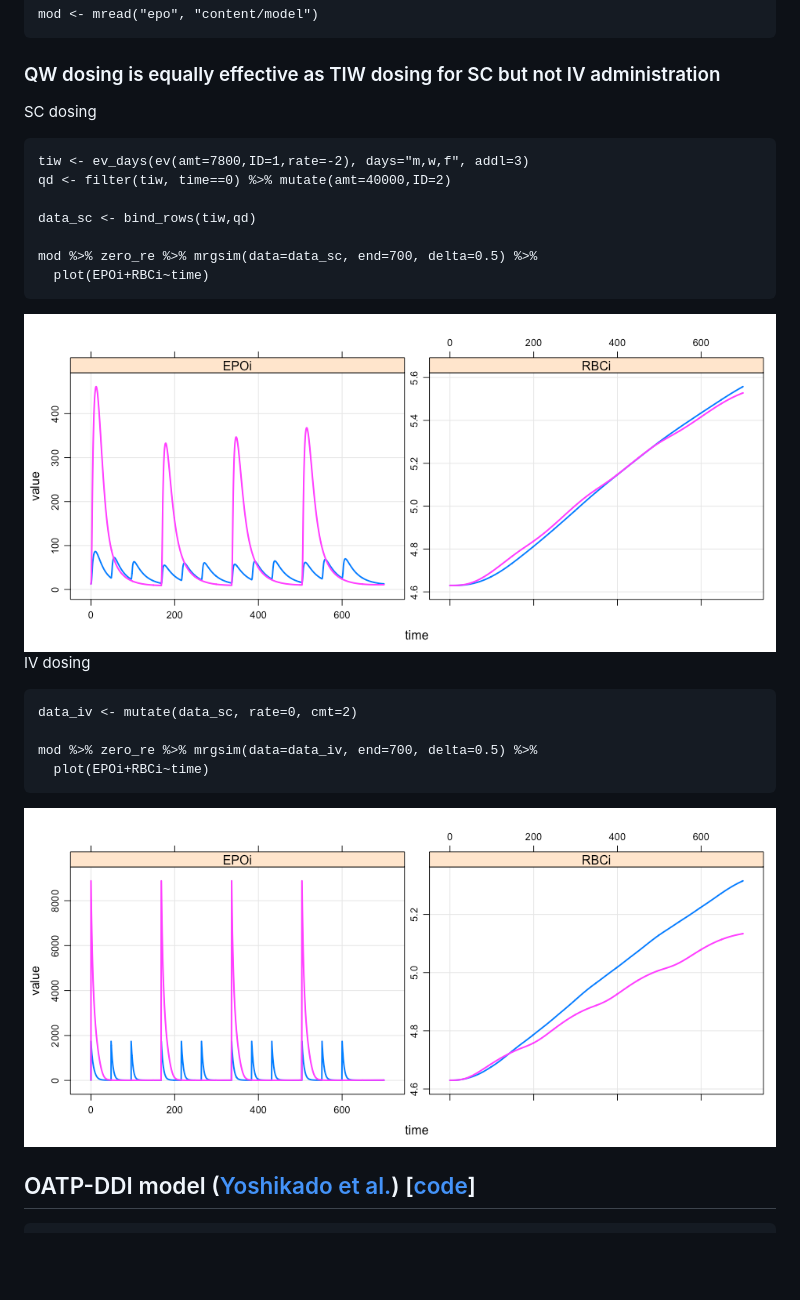
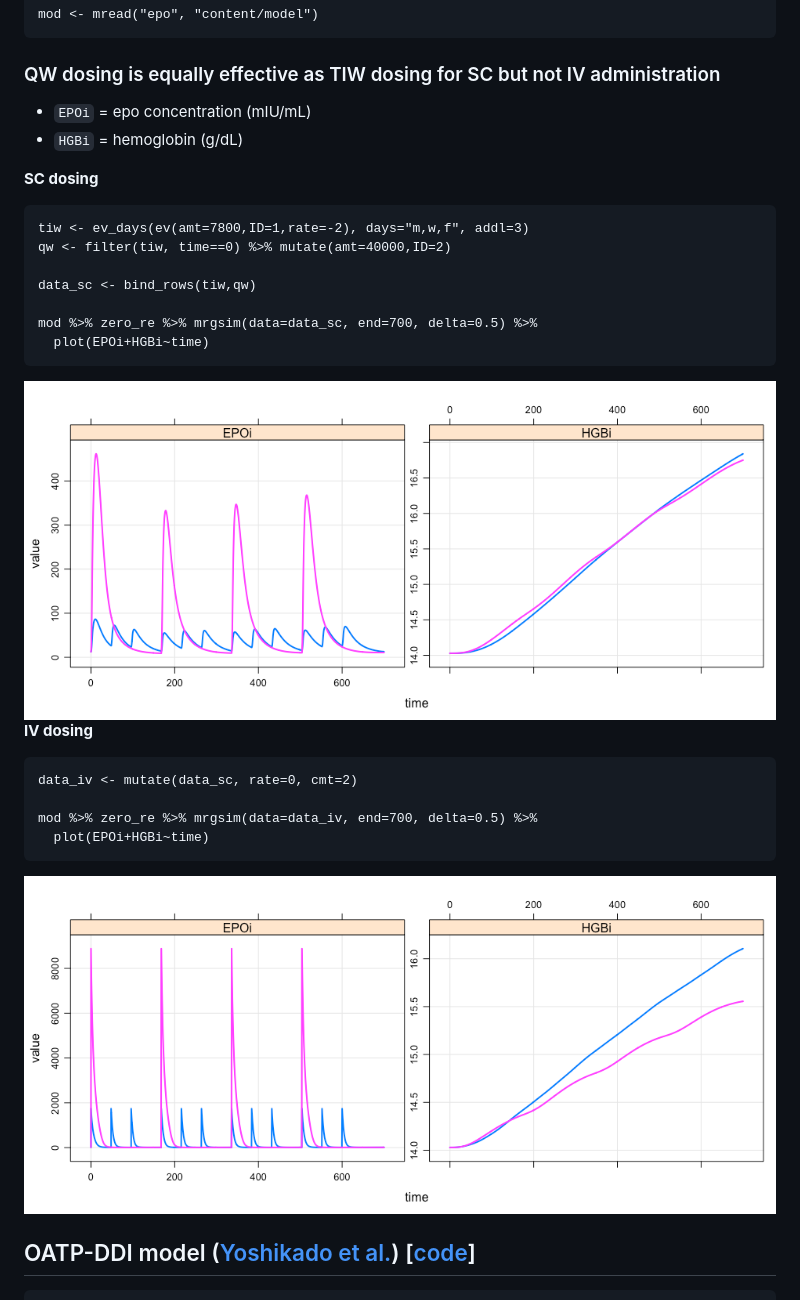
Before and after one commit to metrumresearchgroup/cic-2017, a Markdown page: README.md, the part around the change. Drawn GitHub-style; pictures changed too: content/img/README-unnamed-chunk-4-1.png, content/img/README-unnamed-chunk-6-1.png; blank space fills up the shorter version.

Commit message:
axis labels

```diff
--- a/README.md
+++ b/README.md
@@ -66,24 +66,27 @@ EPO PK/PD model ([Yan et al.](#epo)) \[[code](content/model/epo.cpp)\]
 
 ### QW dosing is equally effective as TIW dosing for SC but not IV administration
 
-SC dosing
+-   `EPOi` = epo concentration (mIU/mL)
+-   `HGBi` = hemoglobin (g/dL)
+
+**SC dosing**
 
     tiw <- ev_days(ev(amt=7800,ID=1,rate=-2), days="m,w,f", addl=3)
-    qd <- filter(tiw, time==0) %>% mutate(amt=40000,ID=2)
+    qw <- filter(tiw, time==0) %>% mutate(amt=40000,ID=2)
 
-    data_sc <- bind_rows(tiw,qd)
+    data_sc <- bind_rows(tiw,qw)
 
     mod %>% zero_re %>% mrgsim(data=data_sc, end=700, delta=0.5) %>%
-      plot(EPOi+RBCi~time)
+      plot(EPOi+HGBi~time)
 
 <img src="content/img/README-unnamed-chunk-4-1.png" style="display: block; margin: auto;" />
 
-IV dosing
+**IV dosing**
 
     data_iv <- mutate(data_sc, rate=0, cmt=2)
 
     mod %>% zero_re %>% mrgsim(data=data_iv, end=700, delta=0.5) %>%
-      plot(EPOi+RBCi~time)
+      plot(EPOi+HGBi~time)
 
 <img src="content/img/README-unnamed-chunk-6-1.png" style="display: block; margin: auto;" />
 
```
Also changed, not shown: 1 other file.
